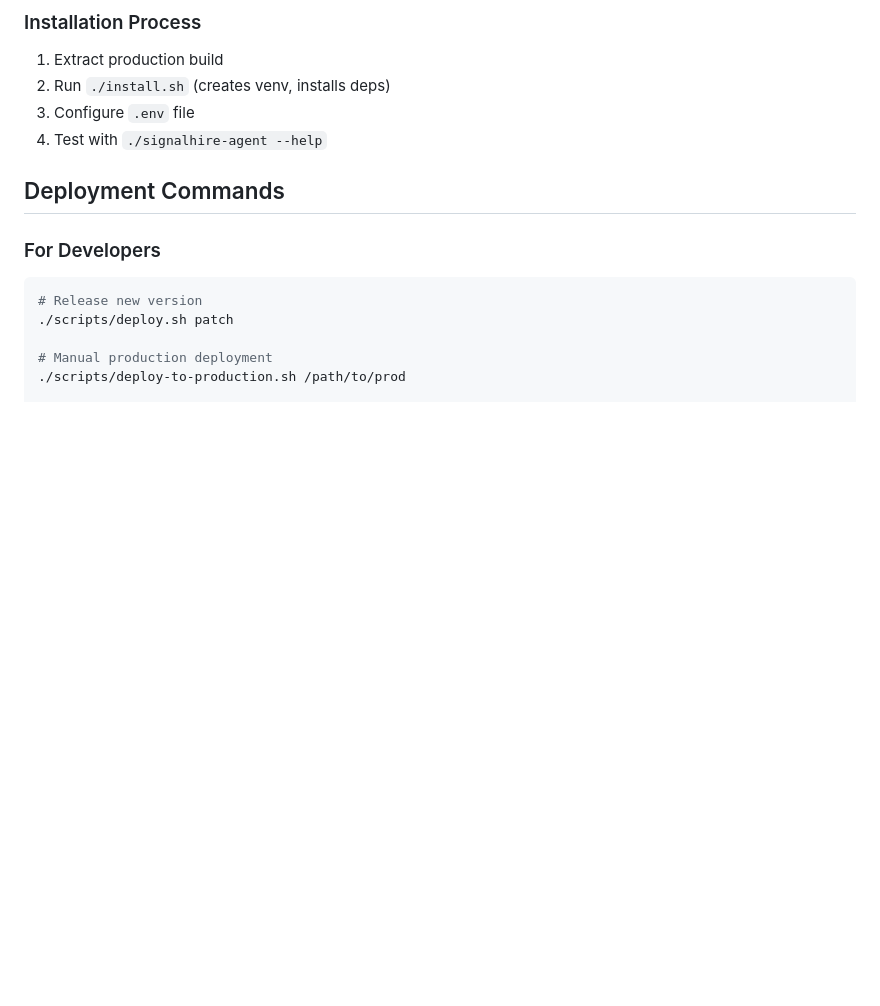
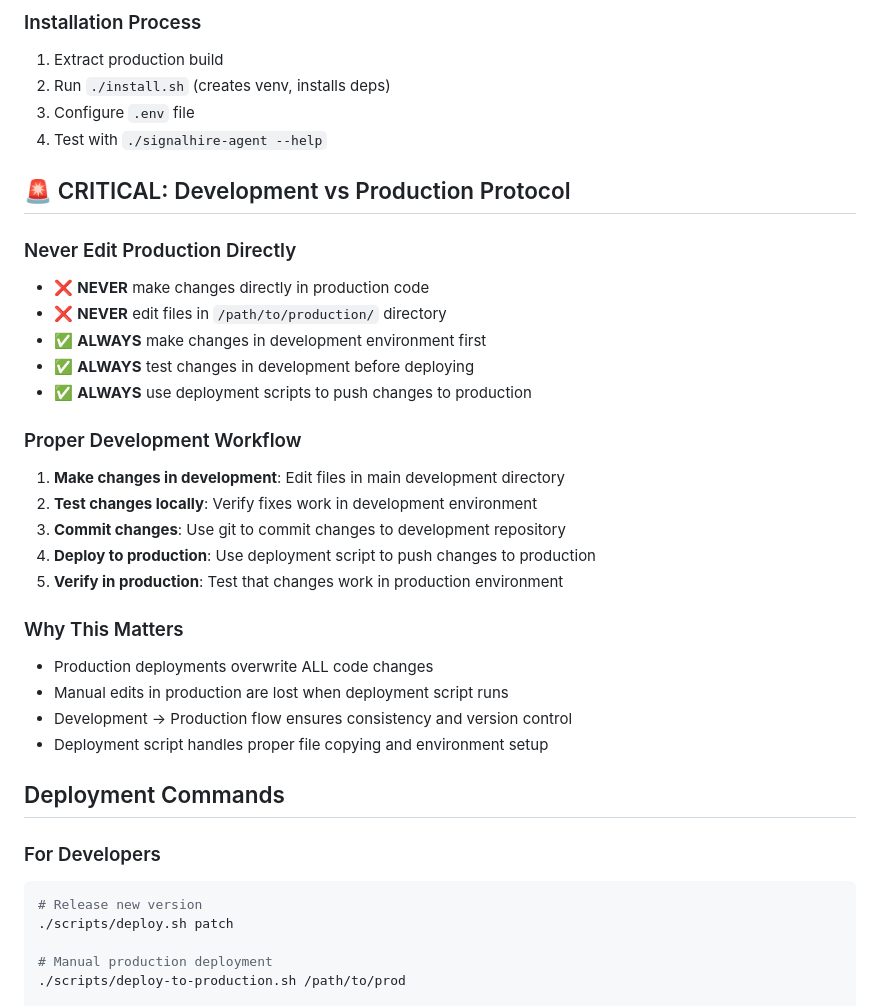
Before and after one commit to vanman2024/signalhireagent, a Markdown page: docs/DEPLOYMENT.md, the part around the change. Drawn GitHub-style; blank space fills up the shorter version.

Commit message:
docs: add critical development vs production protocol section
- Add clear guidelines about never editing production code directly
- Document proper development → production workflow
- Explain why manual production edits are lost during deployment
- Emphasize importance of using deployment scripts

🤖 Generated with Claude Code

Co-Authored-By: Claude <noreply@anthropic.com>

```diff
--- a/docs/DEPLOYMENT.md
+++ b/docs/DEPLOYMENT.md
@@ -98,6 +98,28 @@ During deployments, the following user-created files are automatically preserved
 3. Configure `.env` file
 4. Test with `./signalhire-agent --help`
 
+## 🚨 CRITICAL: Development vs Production Protocol
+
+### Never Edit Production Directly
+- ❌ **NEVER** make changes directly in production code
+- ❌ **NEVER** edit files in `/path/to/production/` directory
+- ✅ **ALWAYS** make changes in development environment first
+- ✅ **ALWAYS** test changes in development before deploying
+- ✅ **ALWAYS** use deployment scripts to push changes to production
+
+### Proper Development Workflow
+1. **Make changes in development**: Edit files in main development directory
+2. **Test changes locally**: Verify fixes work in development environment
+3. **Commit changes**: Use git to commit changes to development repository
+4. **Deploy to production**: Use deployment script to push changes to production
+5. **Verify in production**: Test that changes work in production environment
+
+### Why This Matters
+- Production deployments overwrite ALL code changes
+- Manual edits in production are lost when deployment script runs
+- Development → Production flow ensures consistency and version control
+- Deployment script handles proper file copying and environment setup
+
 ## Deployment Commands
 
 ### For Developers
```
